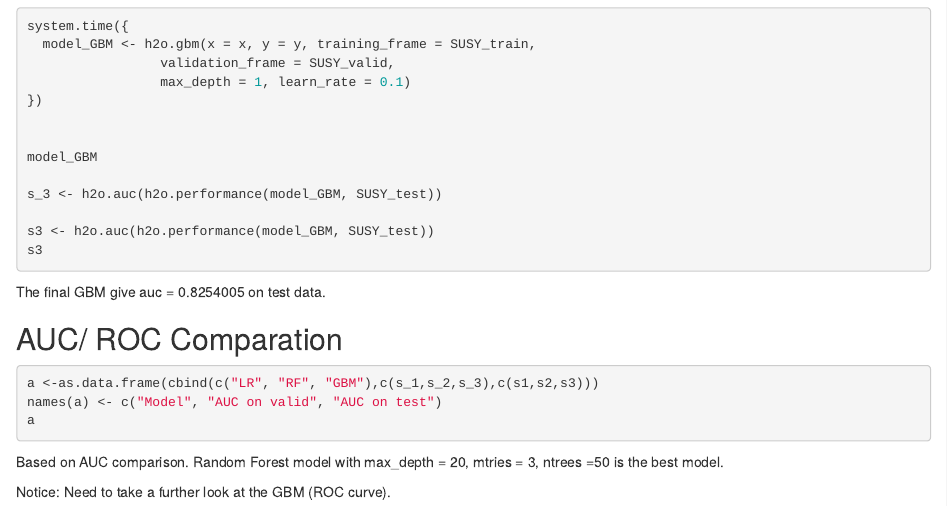
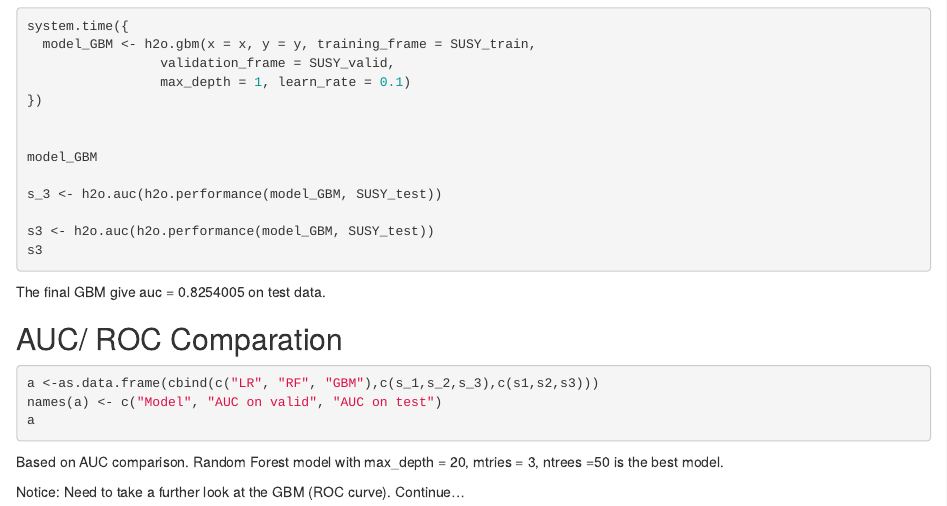
Before and after one commit to rachel619/SUSY_H2O, an R Markdown document (Assignment_3.Rmd): the page in a window 1100 px wide, from 2850 px down. Rendered offline with R 4.5, knitr and Pandoc, with nearby package versions; the code chunks are not run, so their results and figures are left out.

Commit message:
Update Assignment_3.Rmd

````diff
--- a/Assignment_3.Rmd
+++ b/Assignment_3.Rmd
@@ -194,4 +194,4 @@ plot(h2o.performance(model_RF, SUSY_test))
 plot(h2o.performance(model_GBM, SUSY_test))
 ```
 
-Notice: Need to take a further look at the GBM (ROC curve).
+Notice: Need to take a further look at the GBM (ROC curve). Continue...
````
